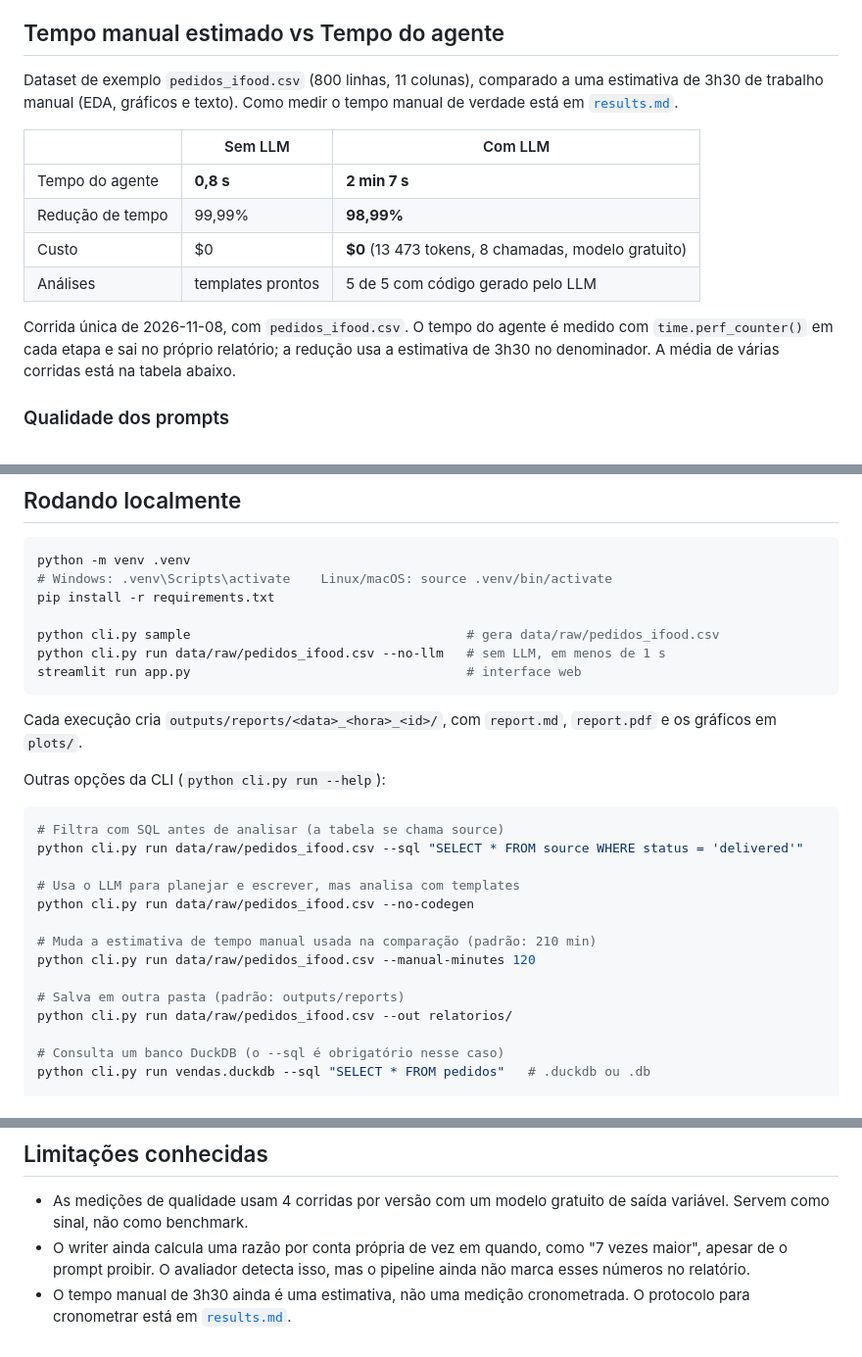
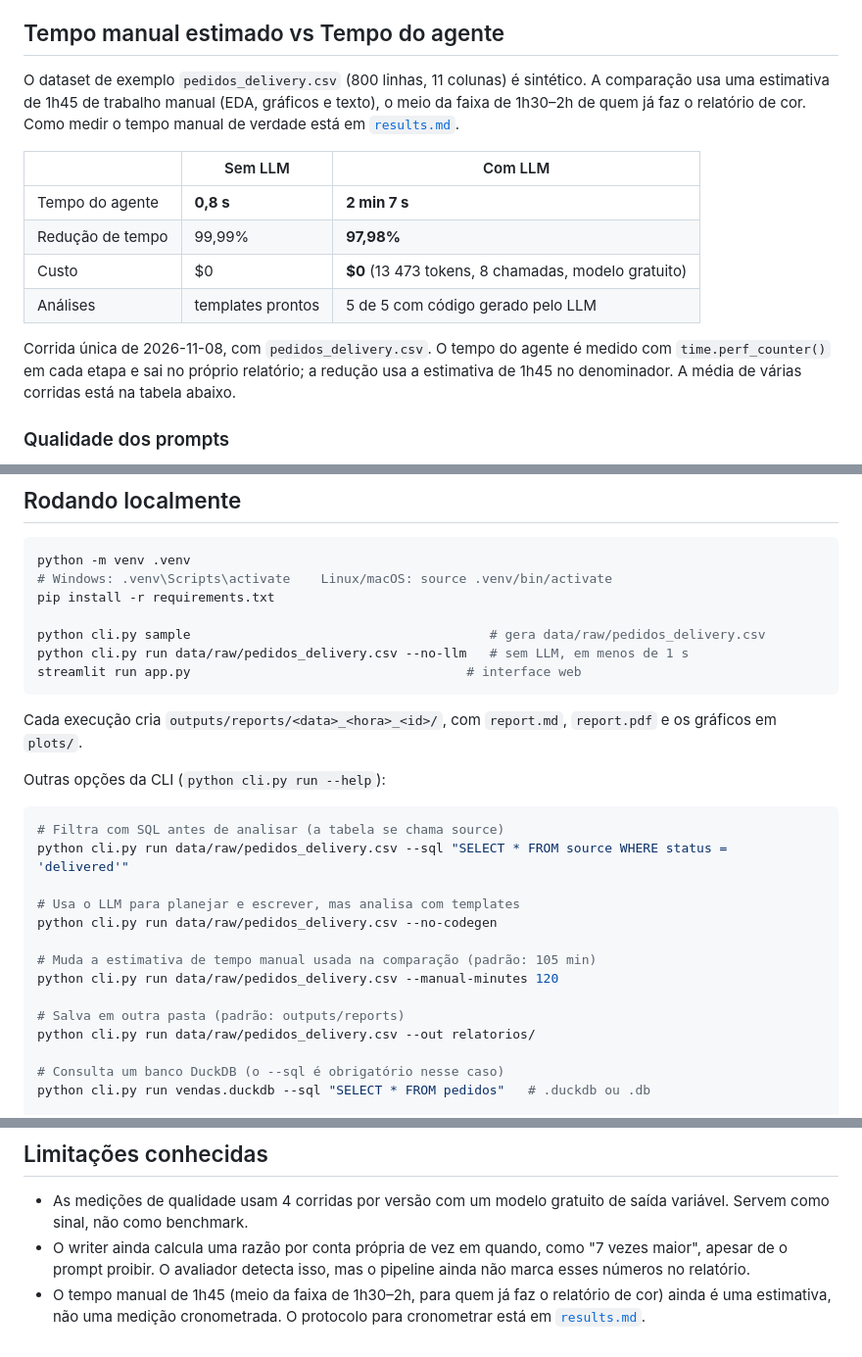
Before and after one commit to EmersonPalatti/agente-automacao-relatorios, a Markdown page: README.md, 3 parts joined by grey strips. Shown at 98% size. Drawn GitHub-style.

````diff
--- a/README.md
+++ b/README.md
@@ -8,16 +8,16 @@ A limpeza, o perfil e as métricas saem de código executado. O modelo escolhe o
 
 ## Tempo manual estimado vs Tempo do agente
 
-Dataset de exemplo `pedidos_ifood.csv` (800 linhas, 11 colunas), comparado a uma estimativa de 3h30 de trabalho manual (EDA, gráficos e texto). Como medir o tempo manual de verdade está em [`results.md`](results.md#como-cronometrar-o-tempo-manual).
+O dataset de exemplo `pedidos_delivery.csv` (800 linhas, 11 colunas) é sintético. A comparação usa uma estimativa de 1h45 de trabalho manual (EDA, gráficos e texto), o meio da faixa de 1h30–2h de quem já faz o relatório de cor. Como medir o tempo manual de verdade está em [`results.md`](results.md#como-cronometrar-o-tempo-manual).
 
 | | Sem LLM | Com LLM |
 |---|---|---|
 | Tempo do agente | **0,8 s** | **2 min 7 s** |
-| Redução de tempo | 99,99% | **98,99%** |
+| Redução de tempo | 99,99% | **97,98%** |
 | Custo | $0 | **$0** (13 473 tokens, 8 chamadas, modelo gratuito) |
 | Análises | templates prontos | 5 de 5 com código gerado pelo LLM |
 
-Corrida única de 2026-11-08, com `pedidos_ifood.csv`. O tempo do agente é medido com `time.perf_counter()` em cada etapa e sai no próprio relatório; a redução usa a estimativa de 3h30 no denominador. A média de várias corridas está na tabela abaixo.
+Corrida única de 2026-11-08, com `pedidos_delivery.csv`. O tempo do agente é medido com `time.perf_counter()` em cada etapa e sai no próprio relatório; a redução usa a estimativa de 1h45 no denominador. A média de várias corridas está na tabela abaixo.
 
 ### Qualidade dos prompts
 
@@ -85,8 +85,8 @@ python -m venv .venv
 # Windows: .venv\Scripts\activate    Linux/macOS: source .venv/bin/activate
 pip install -r requirements.txt
 
-python cli.py sample                                    # gera data/raw/pedidos_ifood.csv
-python cli.py run data/raw/pedidos_ifood.csv --no-llm   # sem LLM, em menos de 1 s
+python cli.py sample                                       # gera data/raw/pedidos_delivery.csv
+python cli.py run data/raw/pedidos_delivery.csv --no-llm   # sem LLM, em menos de 1 s
 streamlit run app.py                                    # interface web
 ```
 
@@ -96,16 +96,16 @@ Outras opções da CLI (`python cli.py run --help`):
 
 ```bash
 # Filtra com SQL antes de analisar (a tabela se chama source)
-python cli.py run data/raw/pedidos_ifood.csv --sql "SELECT * FROM source WHERE status = 'delivered'"
+python cli.py run data/raw/pedidos_delivery.csv --sql "SELECT * FROM source WHERE status = 'delivered'"
 
 # Usa o LLM para planejar e escrever, mas analisa com templates
-python cli.py run data/raw/pedidos_ifood.csv --no-codegen
+python cli.py run data/raw/pedidos_delivery.csv --no-codegen
 
-# Muda a estimativa de tempo manual usada na comparação (padrão: 210 min)
-python cli.py run data/raw/pedidos_ifood.csv --manual-minutes 120
+# Muda a estimativa de tempo manual usada na comparação (padrão: 105 min)
+python cli.py run data/raw/pedidos_delivery.csv --manual-minutes 120
 
 # Salva em outra pasta (padrão: outputs/reports)
-python cli.py run data/raw/pedidos_ifood.csv --out relatorios/
+python cli.py run data/raw/pedidos_delivery.csv --out relatorios/
 
 # Consulta um banco DuckDB (o --sql é obrigatório nesse caso)
 python cli.py run vendas.duckdb --sql "SELECT * FROM pedidos"   # .duckdb ou .db
@@ -212,4 +212,4 @@ Os testes cobrem loader (incluindo o bloqueio de leitura de arquivos via SQL), l
 
 - As medições de qualidade usam 4 corridas por versão com um modelo gratuito de saída variável. Servem como sinal, não como benchmark.
 - O writer ainda calcula uma razão por conta própria de vez em quando, como "7 vezes maior", apesar de o prompt proibir. O avaliador detecta isso, mas o pipeline ainda não marca esses números no relatório.
-- O tempo manual de 3h30 ainda é uma estimativa, não uma medição cronometrada. O protocolo para cronometrar está em [`results.md`](results.md#como-cronometrar-o-tempo-manual).
+- O tempo manual de 1h45 (meio da faixa de 1h30–2h, para quem já faz o relatório de cor) ainda é uma estimativa, não uma medição cronometrada. O protocolo para cronometrar está em [`results.md`](results.md#como-cronometrar-o-tempo-manual).
````
Also changed, not shown: results.md (+11 -9 lines).
